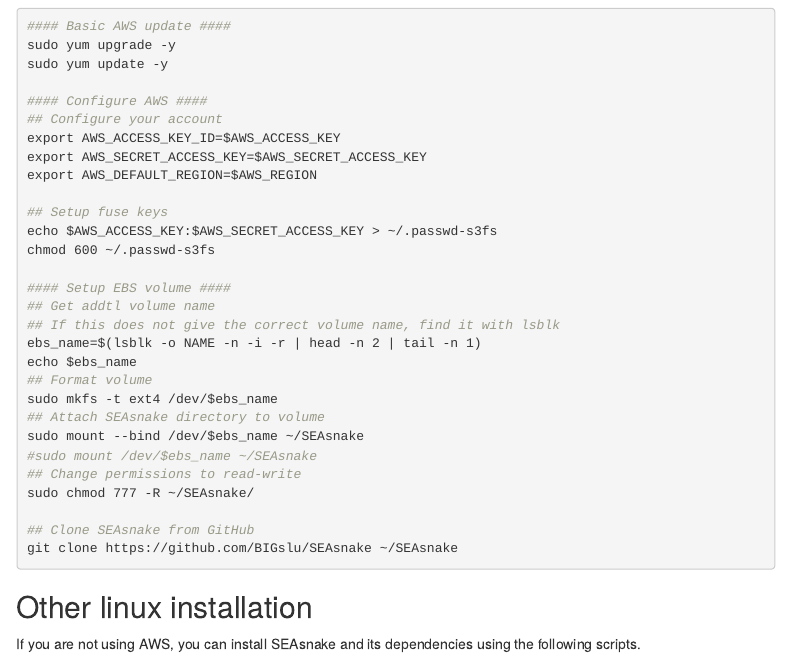
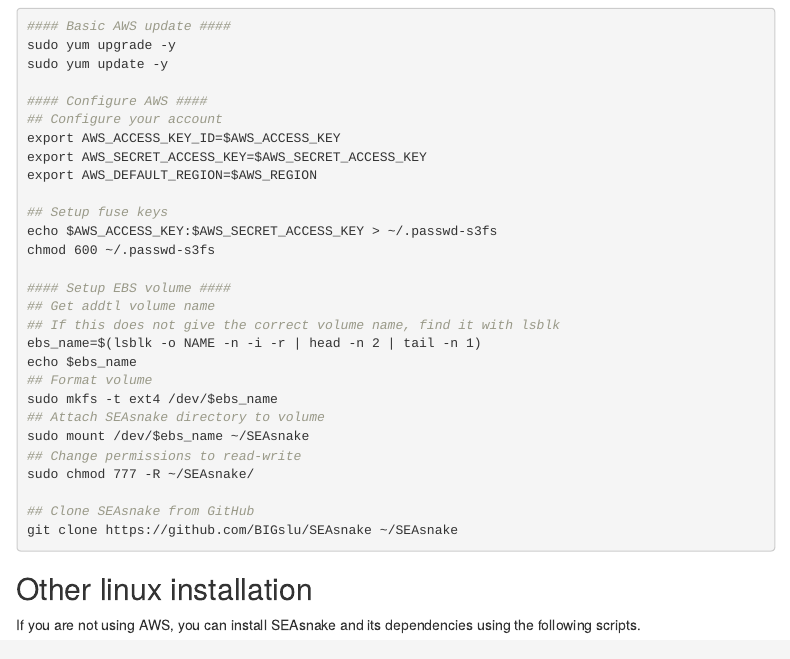
Before and after one commit to BIGslu/SEAsnake, an R Markdown document (vignette/SEAsnake_vignette.Rmd): the page in a window 1100 px wide, from 1560 px down. Rendered offline with R 4.5, knitr and Pandoc, with nearby package versions; menus at the side of the page are left out.

Commit message:
Error: mount to empty SEAsnake dir

```diff
--- a/vignette/SEAsnake_vignette.Rmd
+++ b/vignette/SEAsnake_vignette.Rmd
@@ -97,8 +97,7 @@
 ## Format volume
 sudo mkfs -t ext4 /dev/$ebs_name
 ## Attach SEAsnake directory to volume
-sudo mount --bind /dev/$ebs_name ~/SEAsnake
-#sudo mount /dev/$ebs_name ~/SEAsnake
+sudo mount /dev/$ebs_name ~/SEAsnake
 ## Change permissions to read-write
 sudo chmod 777 -R ~/SEAsnake/
 
```
